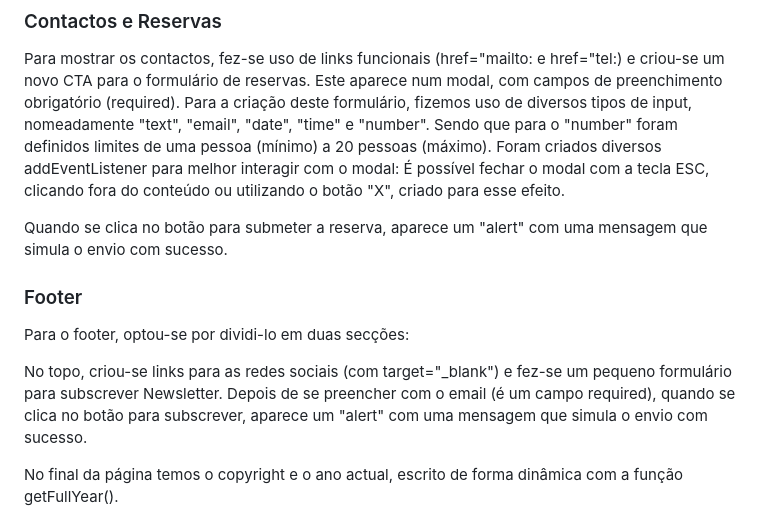
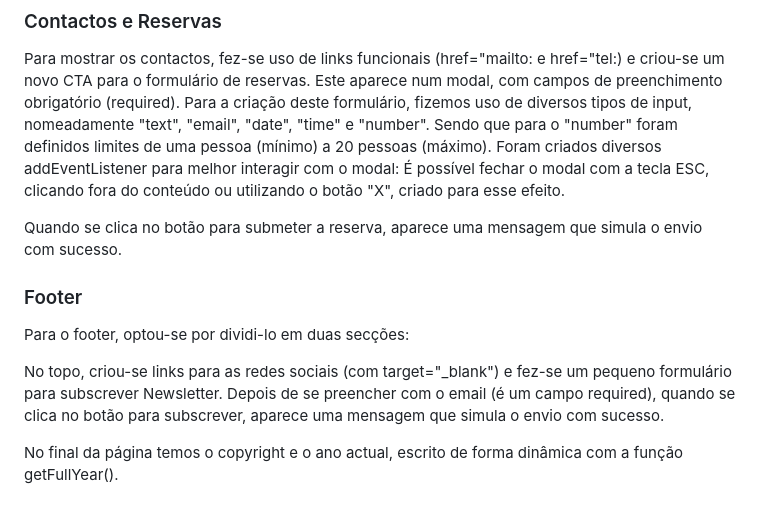
Before and after one commit to upskill228/Restaurante-Sara_Leonor, a Markdown page: readme.md, the part around the change. Drawn GitHub-style.

Commit message:
Remove unnecessary 'alert' quotes in README

```diff
--- a/readme.md
+++ b/readme.md
@@ -120,14 +120,14 @@ Para a criação deste formulário, fizemos uso de diversos tipos de input, nome
 Foram criados diversos addEventListener para melhor interagir com o modal:
 É possível fechar o modal com a tecla ESC, clicando fora do conteúdo ou utilizando o botão "X", criado para esse efeito.
 
-Quando se clica no botão para submeter a reserva, aparece um "alert" com uma mensagem que simula o envio com sucesso.
+Quando se clica no botão para submeter a reserva, aparece uma mensagem que simula o envio com sucesso.
 
 ### Footer
 
 Para o footer, optou-se por dividi-lo em duas secções:
 
 No topo, criou-se links para as redes sociais (com target="_blank") e fez-se um pequeno formulário para subscrever Newsletter.
-Depois de se preencher com o email (é um campo required), quando se clica no botão para subscrever, aparece um "alert" com uma mensagem que simula o envio com sucesso.
+Depois de se preencher com o email (é um campo required), quando se clica no botão para subscrever, aparece uma mensagem que simula o envio com sucesso.
 
 No final da página temos o copyright e o ano actual, escrito de forma dinâmica com a função getFullYear().
 
```
